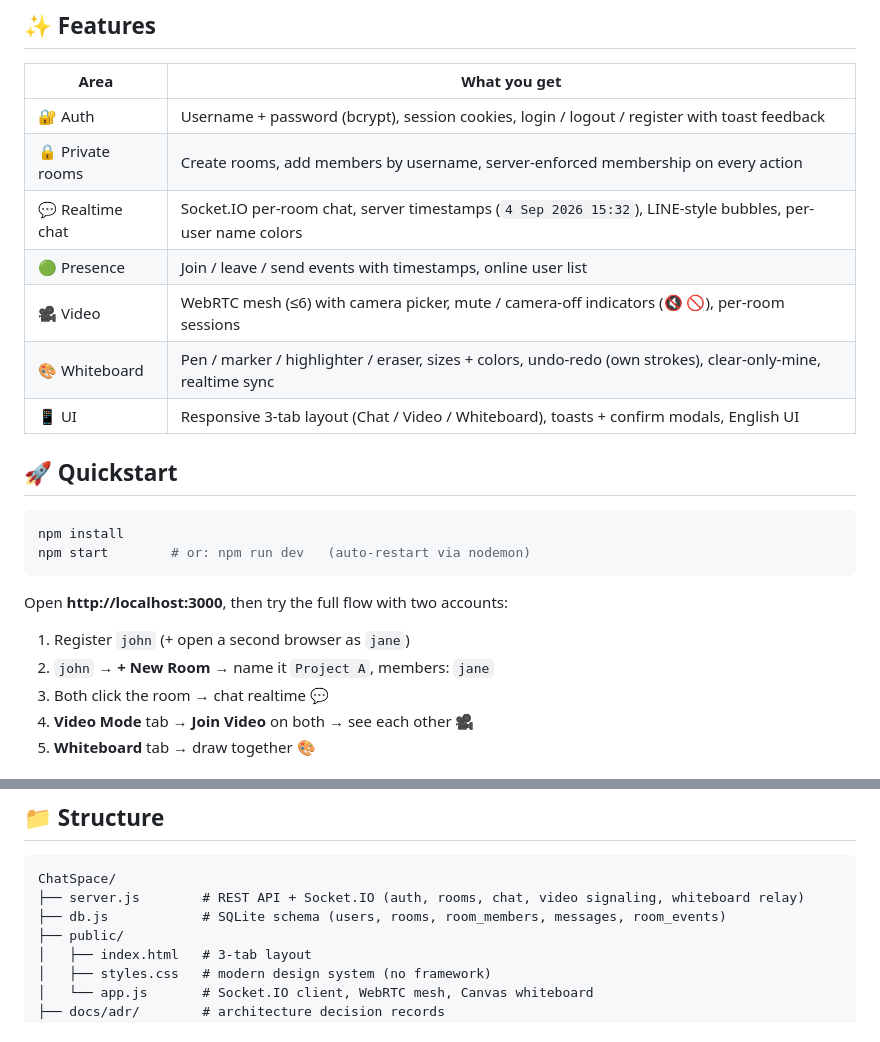
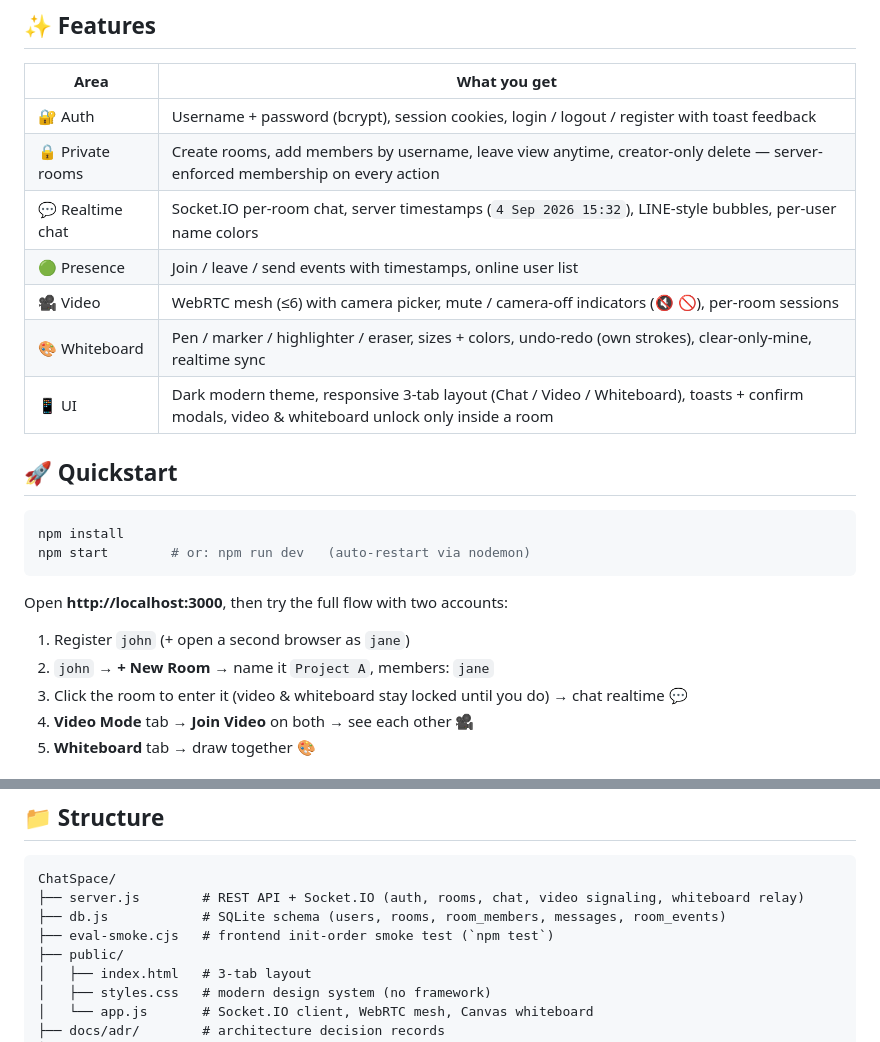
Before and after one commit to kainapat/ChatSpace, a Markdown page: README.md, 2 parts joined by grey strips. GitHub-like rendering.

Commit message:
docs: README matches current app (leave/delete, dark UI, room gating)

```diff
--- a/README.md
+++ b/README.md
@@ -12,12 +12,12 @@ Single Node monolith — no Docker, no external DB. `npm install && npm start`.
 | Area | What you get |
 | --- | --- |
 | 🔐 Auth | Username + password (bcrypt), session cookies, login / logout / register with toast feedback |
-| 🔒 Private rooms | Create rooms, add members by username, server-enforced membership on every action |
+| 🔒 Private rooms | Create rooms, add members by username, leave view anytime, creator-only delete — server-enforced membership on every action |
 | 💬 Realtime chat | Socket.IO per-room chat, server timestamps (`4 Sep 2026 15:32`), LINE-style bubbles, per-user name colors |
 | 🟢 Presence | Join / leave / send events with timestamps, online user list |
 | 🎥 Video | WebRTC mesh (≤6) with camera picker, mute / camera-off indicators (🔇 🚫), per-room sessions |
 | 🎨 Whiteboard | Pen / marker / highlighter / eraser, sizes + colors, undo-redo (own strokes), clear-only-mine, realtime sync |
-| 📱 UI | Responsive 3-tab layout (Chat / Video / Whiteboard), toasts + confirm modals, English UI |
+| 📱 UI | Dark modern theme, responsive 3-tab layout (Chat / Video / Whiteboard), toasts + confirm modals, video & whiteboard unlock only inside a room |
 
 ## 🚀 Quickstart
 
@@ -30,7 +30,7 @@ Open **http://localhost:3000**, then try the full flow with two accounts:
 
 1. Register `john` (+ open a second browser as `jane`)
 2. `john` → **+ New Room** → name it `Project A`, members: `jane`
-3. Both click the room → chat realtime 💬
+3. Click the room to enter it (video & whiteboard stay locked until you do) → chat realtime 💬
 4. **Video Mode** tab → **Join Video** on both → see each other 🎥
 5. **Whiteboard** tab → draw together 🎨
 
@@ -52,6 +52,7 @@ See [`docs/adr/`](docs/adr/) for the 5 recorded decisions and [`CONTEXT.md`](CON
 ChatSpace/
 ├── server.js        # REST API + Socket.IO (auth, rooms, chat, video signaling, whiteboard relay)
 ├── db.js            # SQLite schema (users, rooms, room_members, messages, room_events)
+├── eval-smoke.cjs   # frontend init-order smoke test (`npm test`)
 ├── public/
 │   ├── index.html   # 3-tab layout
 │   ├── styles.css   # modern design system (no framework)
```
